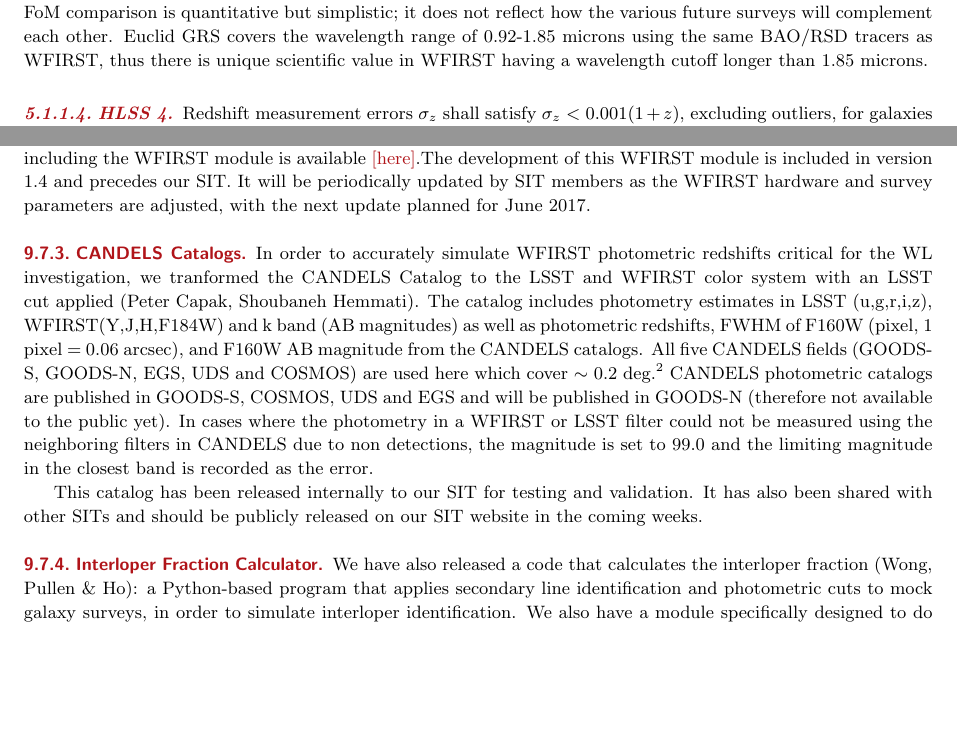
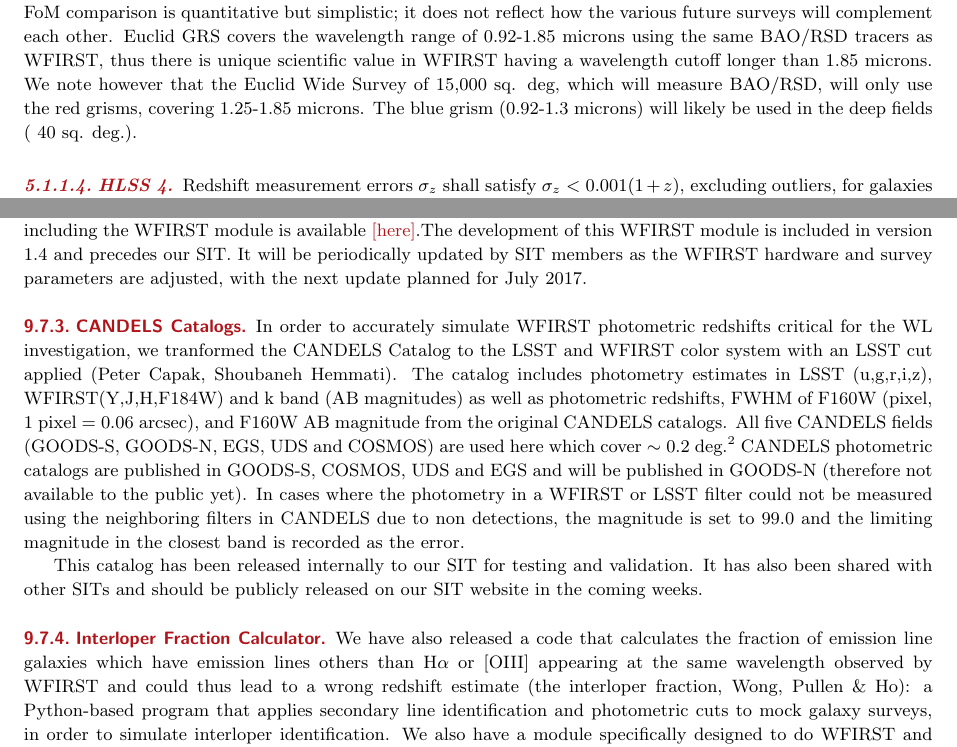
Before and after one commit to WFIRST-HLS-Cosmology/Annual-Report-April-17, a LaTeX document (wfirst_sit_hls_cosmology_annual_report_april17.tex, which reads section_galaxy_clustering.tex, section_other_contributions.tex): two parts of pages 31 and 69 of 76 before the commit and two parts of pages 31 and 69 of 77 after it, joined at a grey line, cut so that both start at the same text, the shorter picture padded with empty space. Compiled offline with pdfLaTeX.

Commit message:
Misc edits

```diff
--- a/section_galaxy_clustering.tex
+++ b/section_galaxy_clustering.tex
@@ -212,7 +212,10 @@
  how the various future surveys will complement each other. Euclid GRS covers the
  wavelength range of 0.92-1.85 microns using the same BAO/RSD tracers as WFIRST,
  thus there is unique scientific value in WFIRST having a wavelength cutoff
- longer than 1.85 microns.
+ longer than 1.85 microns. We note however that the Euclid Wide Survey of 15,000 sq. deg, which will measure BAO/RSD, will only use the red grisms,
+covering 1.25-1.85 microns. The blue grism (0.92-1.3 microns) will likely be used in the deep fields (~40 sq. deg.).
+
+
 
 \paragraph{HLSS 4} Redshift measurement errors $\sigma_z$ shall satisfy $\sigma_z < 0.001(1+z)$, excluding outliers, for galaxies smaller than $0.54''$ in radius. The fraction of outliers with $|z_\mathrm{obs}-
  z_\mathrm{true}|/(1+z_\mathrm{true})>0.003$ shall be less than 10\%.
--- a/section_other_contributions.tex
+++ b/section_other_contributions.tex
@@ -120,14 +120,14 @@
 
 However, the code has numerous additional capabilities beyond those needed for the challenge, and has been useful for a number of projects that needed to simulate high-fidelity galaxy images with accurate sizes and shears. For details of the GalSim algorithms and code validation, please see \citet{Rowe:2015}.
 
-We have now added a specific module to accurately simulate WFIRST images. The GalSim software package including the WFIRST module is available \href{https://github.com/GalSim-developers/GalSim}{[here]}.The development of this WFIRST module is included in version 1.4 and precedes our SIT. It will be periodically updated by SIT members as the WFIRST hardware and survey parameters are adjusted, with the next update planned for June 2017.
+We have now added a specific module to accurately simulate WFIRST images. The GalSim software package including the WFIRST module is available \href{https://github.com/GalSim-developers/GalSim}{[here]}.The development of this WFIRST module is included in version 1.4 and precedes our SIT. It will be periodically updated by SIT members as the WFIRST hardware and survey parameters are adjusted, with the next update planned for July 2017.
 
 \subsubsection{CANDELS Catalogs}
 
-In order to accurately simulate WFIRST photometric redshifts critical for the WL investigation, we tranformed the CANDELS Catalog to the LSST and WFIRST color system with an LSST cut applied (Peter Capak, Shoubaneh Hemmati). The catalog includes photometry estimates in LSST (u,g,r,i,z), WFIRST(Y,J,H,F184W) and k band (AB magnitudes) as well as photometric redshifts, FWHM of F160W (pixel, 1 pixel = 0.06 arcsec), and F160W AB magnitude from the CANDELS catalogs. All five CANDELS fields (GOODS-S, GOODS-N, EGS, UDS and COSMOS) are used here which cover $\sim$ 0.2 deg.$^2$ CANDELS photometric catalogs are published in GOODS-S, COSMOS, UDS and EGS and will be published in GOODS-N (therefore not available to the public yet). In cases where the photometry in a WFIRST or LSST filter could not be measured using the neighboring filters in CANDELS due to non detections, the magnitude is set to 99.0 and the limiting magnitude in the closest band is recorded as the error.
+In order to accurately simulate WFIRST photometric redshifts critical for the WL investigation, we tranformed the CANDELS Catalog to the LSST and WFIRST color system with an LSST cut applied (Peter Capak, Shoubaneh Hemmati). The catalog includes photometry estimates in LSST (u,g,r,i,z), WFIRST(Y,J,H,F184W) and k band (AB magnitudes) as well as photometric redshifts, FWHM of F160W (pixel, 1 pixel = 0.06 arcsec), and F160W AB magnitude from the original CANDELS catalogs. All five CANDELS fields (GOODS-S, GOODS-N, EGS, UDS and COSMOS) are used here which cover $\sim$ 0.2 deg.$^2$ CANDELS photometric catalogs are published in GOODS-S, COSMOS, UDS and EGS and will be published in GOODS-N (therefore not available to the public yet). In cases where the photometry in a WFIRST or LSST filter could not be measured using the neighboring filters in CANDELS due to non detections, the magnitude is set to 99.0 and the limiting magnitude in the closest band is recorded as the error.
 
 This catalog has been released internally to our SIT for testing and validation. It has also been shared with other SITs and should be publicly released on our SIT website in the coming weeks.
 
 \subsubsection{Interloper Fraction Calculator}
 
- We have also released a code that calculates the interloper fraction (Wong, Pullen \& Ho): a Python-based program that applies secondary line identification and photometric cuts to mock galaxy surveys, in order to simulate interloper identification.  We also have a module specifically designed to do WFIRST and predict interloper rates for WFIRST available  \href{https://github.com/kazewong/Intercut}{here} on GitHub \citep{Wong:2016eku}.
+ We have also released a code that calculates the fraction of emission line galaxies which have emission lines others than H$\alpha$ or [OIII] appearing at the same wavelength observed by WFIRST and could thus lead to a wrong redshift estimate (the interloper fraction, Wong, Pullen \& Ho): a Python-based program that applies secondary line identification and photometric cuts to mock galaxy surveys, in order to simulate interloper identification.  We also have a module specifically designed to do WFIRST and predict interloper rates for WFIRST available  \href{https://github.com/kazewong/Intercut}{here} on GitHub \citep{Wong:2016eku}.
```
Also changed, not shown: section_wl_gal-clusters.tex (+2 -2 lines), section_other_contributions.tex (8 more changed lines).
